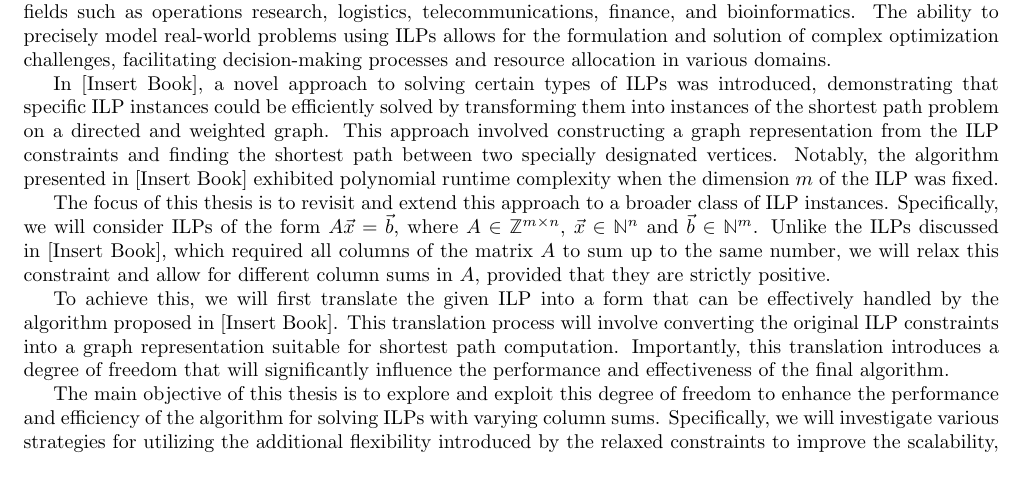
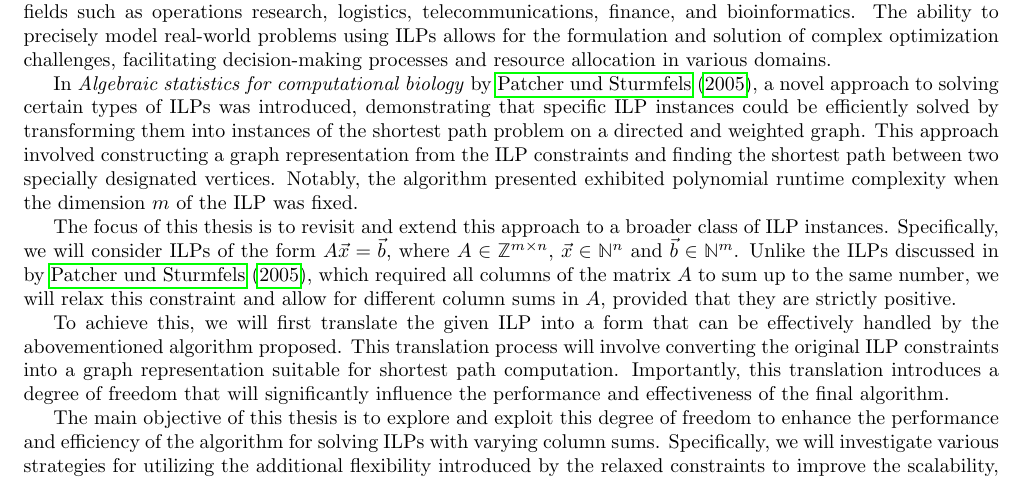
Before and after one commit to Mioriarty/bachelor-thesis, a LaTeX thesis (main.tex, which reads framework/framework.tex): part of page 3 of 28, cut so that both start at the same text. Compiled offline with pdfLaTeX.

Commit message:
removed the [insert book] from introduction

```diff
--- a/framework/framework.tex
+++ b/framework/framework.tex
@@ -2,11 +2,11 @@
 \section{Introduction}
 Integer linear programming (ILP) is a powerful mathematical framework for modeling and solving optimization problems with discrete decision variables. In recent decades, ILPs have found widespread applications in diverse fields such as operations research, logistics, telecommunications, finance, and bioinformatics. The ability to precisely model real-world problems using ILPs allows for the formulation and solution of complex optimization challenges, facilitating decision-making processes and resource allocation in various domains.
 
-In [Insert Book], a novel approach to solving certain types of ILPs was introduced, demonstrating that specific ILP instances could be efficiently solved by transforming them into instances of the shortest path problem on a directed and weighted graph. This approach involved constructing a graph representation from the ILP constraints and finding the shortest path between two specially designated vertices. Notably, the algorithm presented in [Insert Book] exhibited polynomial runtime complexity when the dimension $m$ of the ILP was fixed.
+In \textit{Algebraic statistics for computational biology} by \cite{algebraic_statistics}, a novel approach to solving certain types of ILPs was introduced, demonstrating that specific ILP instances could be efficiently solved by transforming them into instances of the shortest path problem on a directed and weighted graph. This approach involved constructing a graph representation from the ILP constraints and finding the shortest path between two specially designated vertices. Notably, the algorithm presented exhibited polynomial runtime complexity when the dimension $m$ of the ILP was fixed.
 
-The focus of this thesis is to revisit and extend this approach to a broader class of ILP instances. Specifically, we will consider ILPs of the form $A\vec x = \vec b$, where $A\in \Z^{m \times n}$,  $\vec x \in \N^n$ and $\vec b \in \N^m$. Unlike the ILPs discussed in [Insert Book], which required all columns of the matrix $A$ to sum up to the same number, we will relax this constraint and allow for different column sums in $A$, provided that they are strictly positive.
+The focus of this thesis is to revisit and extend this approach to a broader class of ILP instances. Specifically, we will consider ILPs of the form $A\vec x = \vec b$, where $A\in \Z^{m \times n}$,  $\vec x \in \N^n$ and $\vec b \in \N^m$. Unlike the ILPs discussed in by \cite{algebraic_statistics}, which required all columns of the matrix $A$ to sum up to the same number, we will relax this constraint and allow for different column sums in $A$, provided that they are strictly positive.
 
-To achieve this, we will first translate the given ILP into a form that can be effectively handled by the algorithm proposed in [Insert Book]. This translation process will involve converting the original ILP constraints into a graph representation suitable for shortest path computation. Importantly, this translation introduces a degree of freedom that will significantly influence the performance and effectiveness of the final algorithm.
+To achieve this, we will first translate the given ILP into a form that can be effectively handled by the abovementioned algorithm proposed. This translation process will involve converting the original ILP constraints into a graph representation suitable for shortest path computation. Importantly, this translation introduces a degree of freedom that will significantly influence the performance and effectiveness of the final algorithm.
 
 The main objective of this thesis is to explore and exploit this degree of freedom to enhance the performance and efficiency of the algorithm for solving ILPs with varying column sums. Specifically, we will investigate various strategies for utilizing the additional flexibility introduced by the relaxed constraints to improve the scalability, robustness, and solution quality of the algorithm.
 
```
